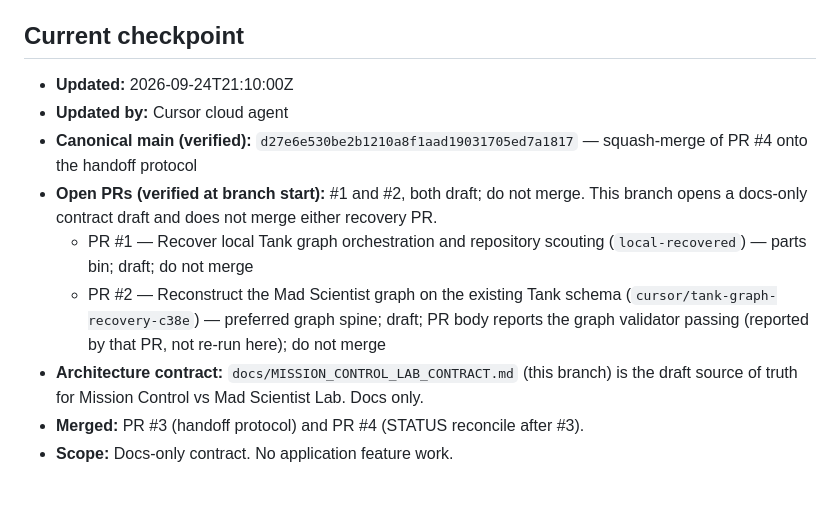
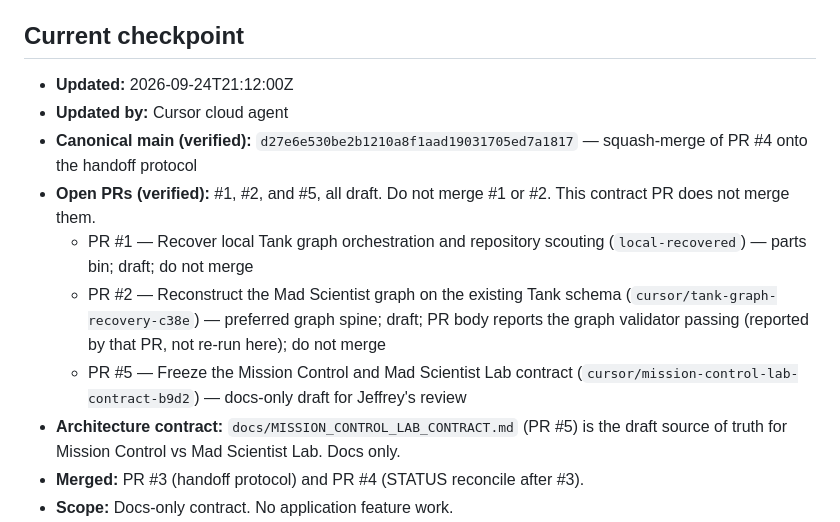
Before and after one commit to khantroll/TankMadScientist, a Markdown page: .agent/STATUS.md, the part around the change. Rendered like a GitHub page; blank space fills up the shorter version.

Commit message:
Record contract draft PR #5 on the agent status checkpoint.
Co-authored-by: khantroll <khantroll@users.noreply.github.com>

```diff
--- a/.agent/STATUS.md
+++ b/.agent/STATUS.md
@@ -6,13 +6,14 @@ Tank / TankMadScientist is a self-hosted multi-agent command center (Flask + SQL
 
 ## Current checkpoint
 
-- **Updated:** 2026-09-24T21:10:00Z
+- **Updated:** 2026-09-24T21:12:00Z
 - **Updated by:** Cursor cloud agent
 - **Canonical main (verified):** `d27e6e530be2b1210a8f1aad19031705ed7a1817` — squash-merge of PR #4 onto the handoff protocol
-- **Open PRs (verified at branch start):** #1 and #2, both draft; do not merge. This branch opens a docs-only contract draft and does not merge either recovery PR.
+- **Open PRs (verified):** #1, #2, and #5, all draft. Do not merge #1 or #2. This contract PR does not merge them.
   - PR #1 — Recover local Tank graph orchestration and repository scouting (`local-recovered`) — parts bin; draft; do not merge
   - PR #2 — Reconstruct the Mad Scientist graph on the existing Tank schema (`cursor/tank-graph-recovery-c38e`) — preferred graph spine; draft; PR body reports the graph validator passing (reported by that PR, not re-run here); do not merge
-- **Architecture contract:** `docs/MISSION_CONTROL_LAB_CONTRACT.md` (this branch) is the draft source of truth for Mission Control vs Mad Scientist Lab. Docs only.
+  - PR #5 — Freeze the Mission Control and Mad Scientist Lab contract (`cursor/mission-control-lab-contract-b9d2`) — docs-only draft for Jeffrey's review
+- **Architecture contract:** `docs/MISSION_CONTROL_LAB_CONTRACT.md` (PR #5) is the draft source of truth for Mission Control vs Mad Scientist Lab. Docs only.
 - **Merged:** PR #3 (handoff protocol) and PR #4 (STATUS reconcile after #3).
 - **Scope:** Docs-only contract. No application feature work.
 - **Next action:** Contract draft open for Jeffrey review. After accept, audit PR #2 against this contract and fill gaps from #1; then the thin vertical observability/execution slice. Implementation of app code still waits on Jeffrey accepting this contract (or explicit "build"). Do not merge #1 or #2. Do not start a third overlapping recovery PR.
```
